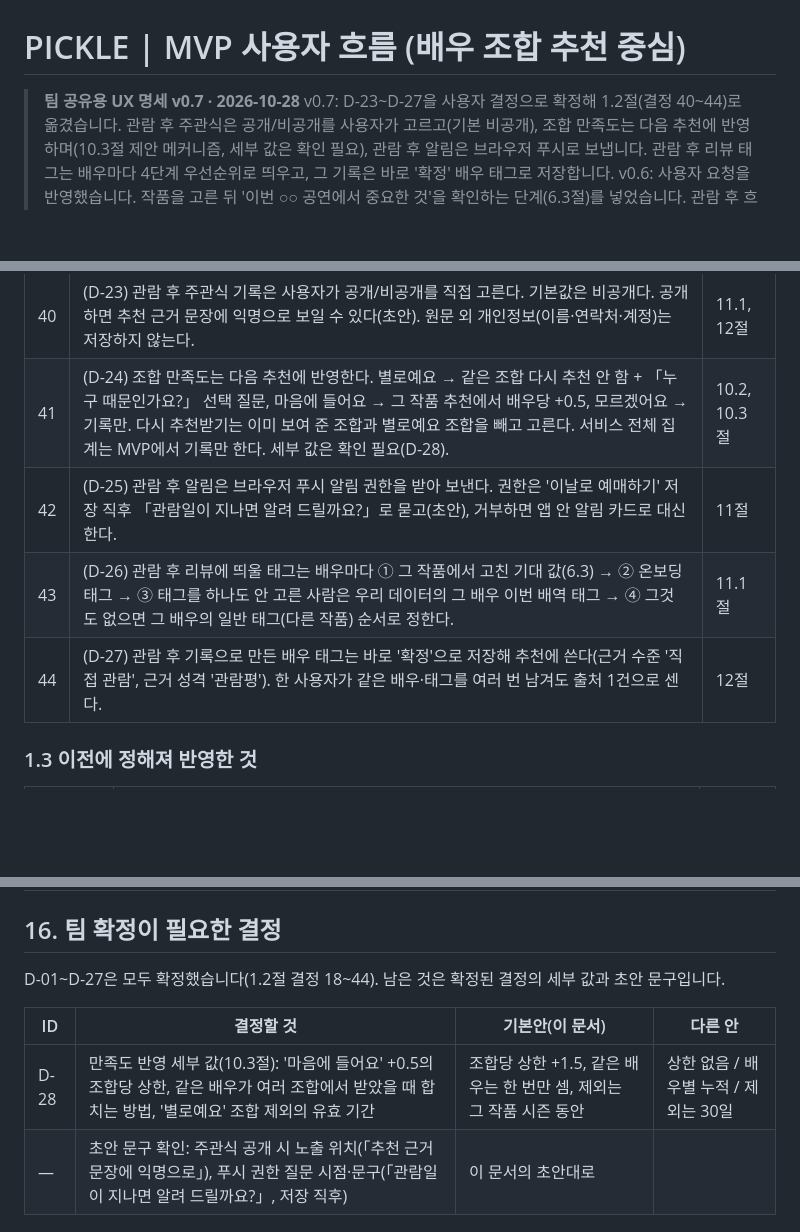
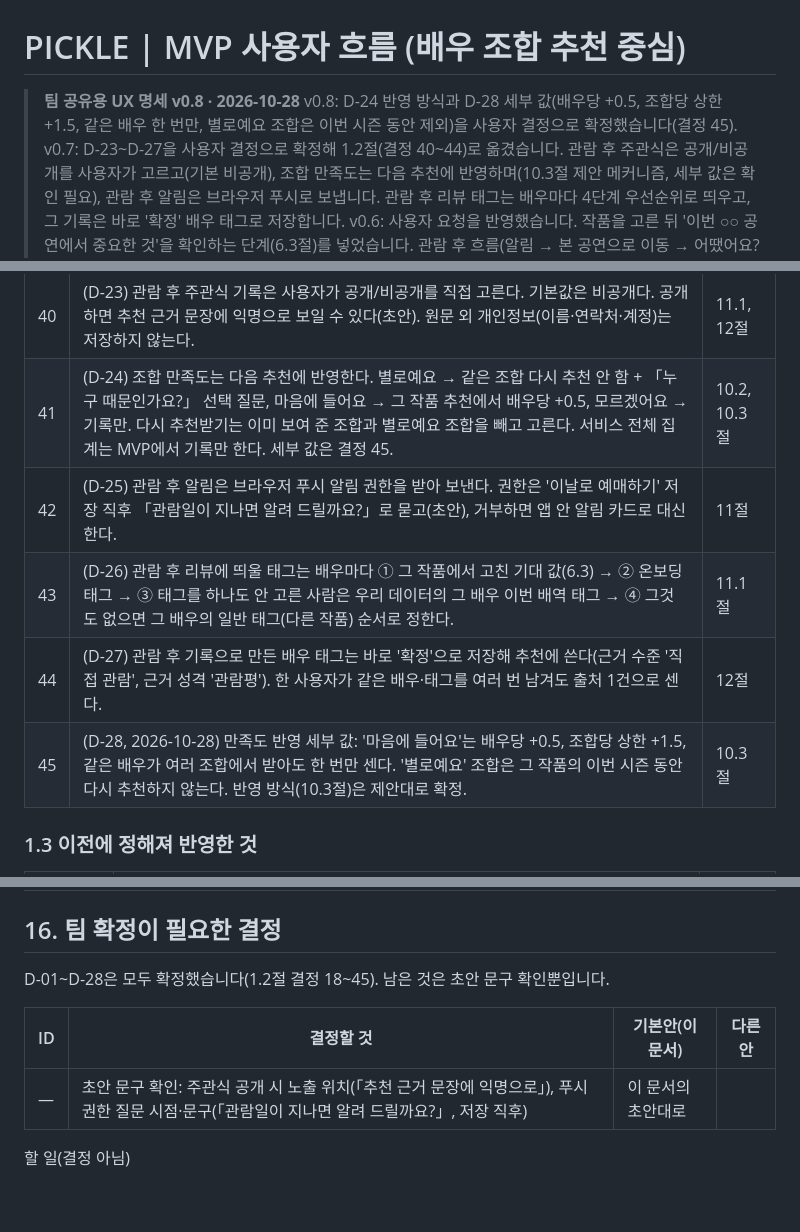
Before and after one commit to 2ma1995/pickle-src, a Markdown page: docs/261027_2_MVP_사용자흐름.md, 3 parts joined by grey strips. Drawn GitHub-style; blank space fills up the shorter version.

Commit message:
MVP 사용자 흐름 문서 v0.8: 만족도 반영 방식(D-24)·세부 값(D-28) 확정
Co-Authored-By: Claude Opus 5.5 (1M context) <noreply@anthropic.com>

```diff
--- a/docs/261027_2_MVP_사용자흐름.md
+++ b/docs/261027_2_MVP_사용자흐름.md
@@ -1,6 +1,7 @@
 # PICKLE | MVP 사용자 흐름 (배우 조합 추천 중심)
 
-> **팀 공유용 UX 명세 v0.7 · 2026-10-28**
+> **팀 공유용 UX 명세 v0.8 · 2026-10-28**
+> v0.8: D-24 반영 방식과 D-28 세부 값(배우당 +0.5, 조합당 상한 +1.5, 같은 배우 한 번만, 별로예요 조합은 이번 시즌 동안 제외)을 사용자 결정으로 확정했습니다(결정 45).
 > v0.7: D-23~D-27을 사용자 결정으로 확정해 1.2절(결정 40~44)로 옮겼습니다. 관람 후 주관식은 공개/비공개를 사용자가 고르고(기본 비공개), 조합 만족도는 다음 추천에 반영하며(10.3절 제안 메커니즘, 세부 값은 확인 필요), 관람 후 알림은 브라우저 푸시로 보냅니다. 관람 후 리뷰 태그는 배우마다 4단계 우선순위로 띄우고, 그 기록은 바로 '확정' 배우 태그로 저장합니다.
 > v0.6: 사용자 요청을 반영했습니다. 작품을 고른 뒤 '이번 ○○ 공연에서 중요한 것'을 확인하는 단계(6.3절)를 넣었습니다. 관람 후 흐름(알림 → 본 공연으로 이동 → 어땠어요?(선택) → 기록 저장 / 건너뛰면 관람 이력만 유지)은 두고, '어땠어요?'를 3지선다 대신 태그 형식 리뷰(배우별 태그 선택 + 주관식 → 배우 태깅 데이터)로 바꿨고(11절), 추천 직후 조합 만족도 답변(10.2절)을 넣었습니다. 시카고 에이모스 하트·메리 선샤인을 추천 단위에서 뺐고, 남은 결정을 모두 확정해 1.2절(결정 24~39)로 옮겼습니다. 새로 생긴 확인 필요 항목은 16절에 있습니다.
 > 이전 판: v0.5(D-01·04·05·07·16·22 확정), v0.4(17시 결정 반영·주연/조연 구분 삭제), v0.3(확정 온보딩으로 교체), v0.2(추천 단위·태그 상태 확정), v0.1(초안).
@@ -67,10 +68,11 @@
 | 38 | (D-20) `recommend.py`(CLI) 점수도 앱의 새 점수 규칙(배역 무게 같음 포함)에 맞춘다. | 14절 |
 | 39 | (D-21) '내 취향' 화면 안에서 취향(배우 조건·기대 답)을 바로 고친다. | 2, 4.3절 |
 | 40 | (D-23) 관람 후 주관식 기록은 사용자가 공개/비공개를 직접 고른다. 기본값은 비공개다. 공개하면 추천 근거 문장에 익명으로 보일 수 있다(초안). 원문 외 개인정보(이름·연락처·계정)는 저장하지 않는다. | 11.1, 12절 |
-| 41 | (D-24) 조합 만족도는 다음 추천에 반영한다. 별로예요 → 같은 조합 다시 추천 안 함 + 「누구 때문인가요?」 선택 질문, 마음에 들어요 → 그 작품 추천에서 배우당 +0.5, 모르겠어요 → 기록만. 다시 추천받기는 이미 보여 준 조합과 별로예요 조합을 빼고 고른다. 서비스 전체 집계는 MVP에서 기록만 한다. 세부 값은 확인 필요(D-28). | 10.2, 10.3절 |
+| 41 | (D-24) 조합 만족도는 다음 추천에 반영한다. 별로예요 → 같은 조합 다시 추천 안 함 + 「누구 때문인가요?」 선택 질문, 마음에 들어요 → 그 작품 추천에서 배우당 +0.5, 모르겠어요 → 기록만. 다시 추천받기는 이미 보여 준 조합과 별로예요 조합을 빼고 고른다. 서비스 전체 집계는 MVP에서 기록만 한다. 세부 값은 결정 45. | 10.2, 10.3절 |
 | 42 | (D-25) 관람 후 알림은 브라우저 푸시 알림 권한을 받아 보낸다. 권한은 '이날로 예매하기' 저장 직후 「관람일이 지나면 알려 드릴까요?」로 묻고(초안), 거부하면 앱 안 알림 카드로 대신한다. | 11절 |
 | 43 | (D-26) 관람 후 리뷰에 띄울 태그는 배우마다 ① 그 작품에서 고친 기대 값(6.3) → ② 온보딩 태그 → ③ 태그를 하나도 안 고른 사람은 우리 데이터의 그 배우 이번 배역 태그 → ④ 그것도 없으면 그 배우의 일반 태그(다른 작품) 순서로 정한다. | 11.1절 |
 | 44 | (D-27) 관람 후 기록으로 만든 배우 태그는 바로 '확정'으로 저장해 추천에 쓴다(근거 수준 '직접 관람', 근거 성격 '관람평'). 한 사용자가 같은 배우·태그를 여러 번 남겨도 출처 1건으로 센다. | 12절 |
+| 45 | (D-28, 2026-10-28) 만족도 반영 세부 값: '마음에 들어요'는 배우당 +0.5, 조합당 상한 +1.5, 같은 배우가 여러 조합에서 받아도 한 번만 센다. '별로예요' 조합은 그 작품의 이번 시즌 동안 다시 추천하지 않는다. 반영 방식(10.3절)은 제안대로 확정. | 10.3절 |
 
 ### 1.3 이전에 정해져 반영한 것
 
@@ -666,11 +668,10 @@ flowchart TD
 
 ## 16. 팀 확정이 필요한 결정
 
-D-01~D-27은 모두 확정했습니다(1.2절 결정 18~44). 남은 것은 확정된 결정의 세부 값과 초안 문구입니다.
+D-01~D-28은 모두 확정했습니다(1.2절 결정 18~45). 남은 것은 초안 문구 확인뿐입니다.
 
 | ID | 결정할 것 | 기본안(이 문서) | 다른 안 |
 | --- | --- | --- | --- |
-| D-28 | 만족도 반영 세부 값(10.3절): '마음에 들어요' +0.5의 조합당 상한, 같은 배우가 여러 조합에서 받았을 때 합치는 방법, '별로예요' 조합 제외의 유효 기간 | 조합당 상한 +1.5, 같은 배우는 한 번만 셈, 제외는 그 작품 시즌 동안 | 상한 없음 / 배우별 누적 / 제외는 30일 |
 | — | 초안 문구 확인: 주관식 공개 시 노출 위치(「추천 근거 문장에 익명으로」), 푸시 권한 질문 시점·문구(「관람일이 지나면 알려 드릴까요?」, 저장 직후) | 이 문서의 초안대로 | |
 
 할 일(결정 아님)
```
Also changed, not shown: other parts of docs/261027_2_MVP_사용자흐름.md (+2 -2 lines).
